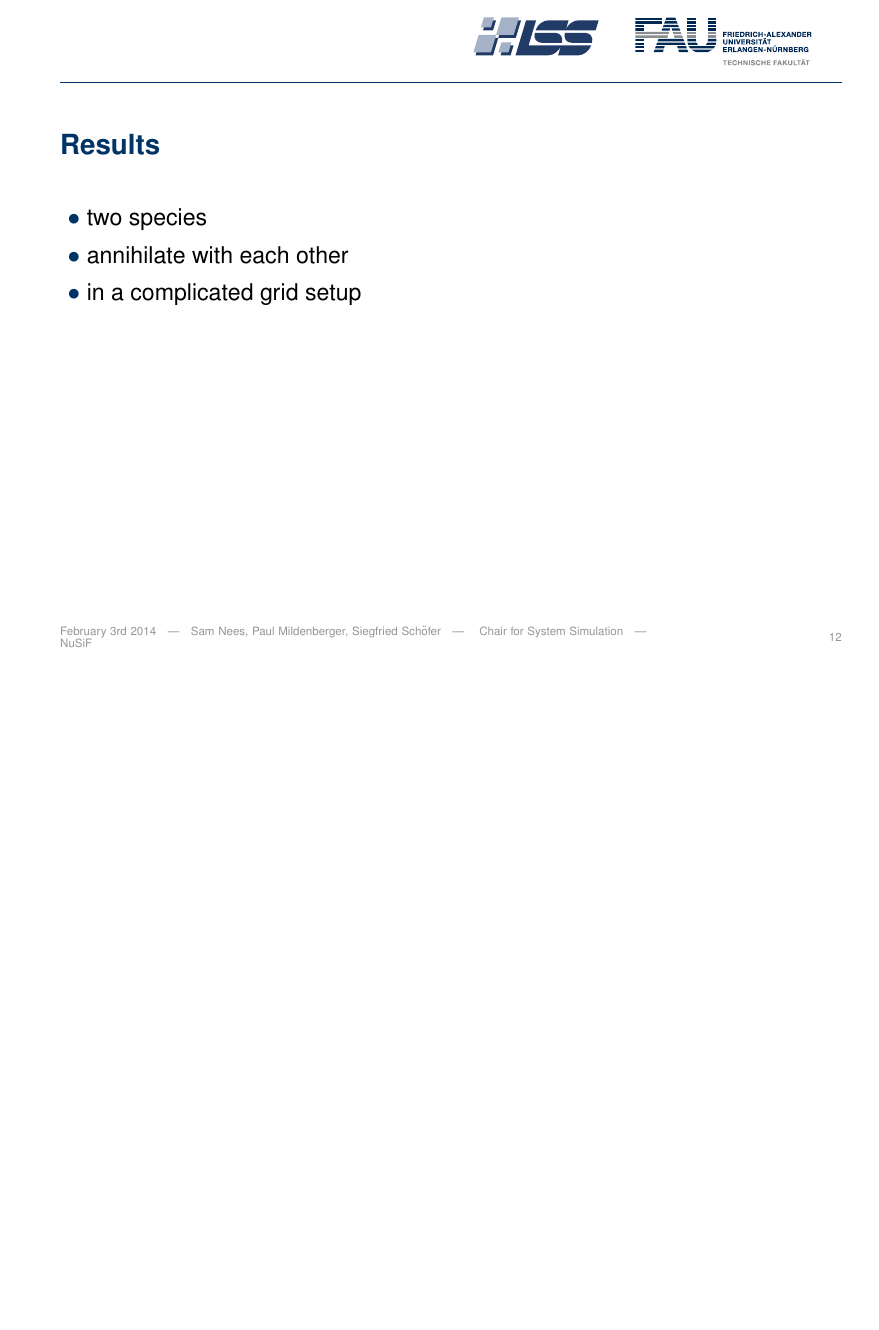
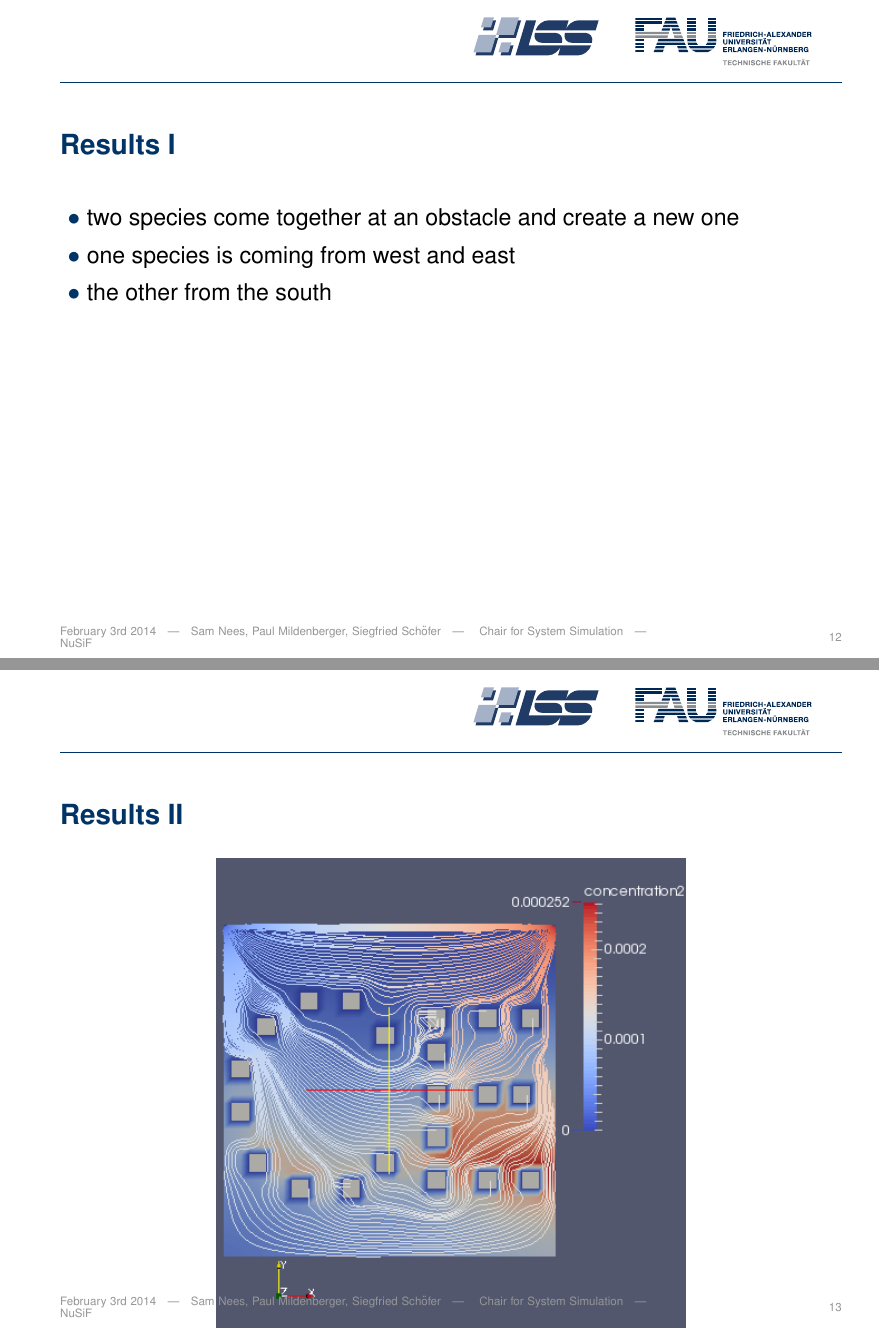
Before and after one commit to handmethesoap/ChemSpeciesTransport, LaTeX slides (presentation/presentation.tex): page 12 of 12 before the commit and pages 12 and 13 of 13 after it, the two joined at a grey line, the shorter picture padded with empty space. The pictures show the PDF file presentation/presentation.pdf that the author committed with the source.

Commit message:
updated presentation

```diff
--- a/presentation/presentation.tex
+++ b/presentation/presentation.tex
@@ -292,14 +292,16 @@ breakautoindent=true,
 \end{frame}
 
 \subsection{Results}
-\begin{frame}[allowpagebreaks]{Results}
+\begin{frame}[allowframebreaks]{Results}
 \begin{itemize}
-	\item two species
-	\item annihilate with each other
-	\item in a complicated grid setup
-	%\includegraphics[width=\textwidth]{}
-	%https://tex.stackexchange.com/questions/1574/embedding-videos-and-animations
+	\item two species come together at an obstacle and create a new one
+	\item one species is coming from west and east
+	\item the other from the south
 \end{itemize}
+\framebreak
+\begin{center}
+\includegraphics[width=0.6\textwidth]{result1.png}
+\end{center}
 \end{frame}
 
 \end{document}
```
Also changed, not shown: presentation/presentation.pdf.
